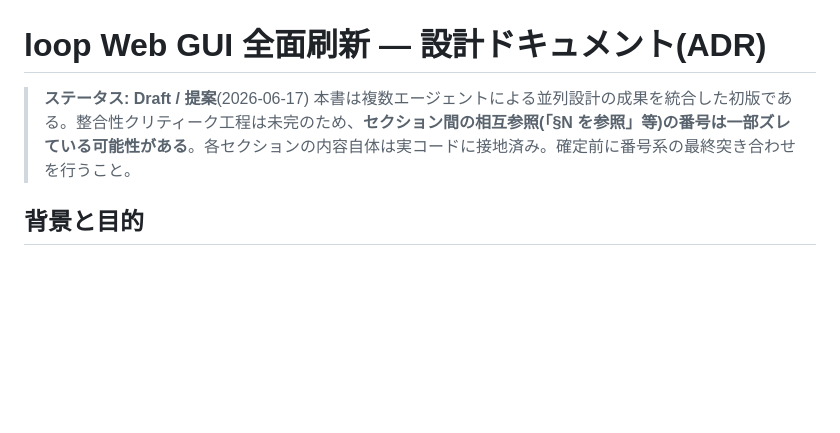
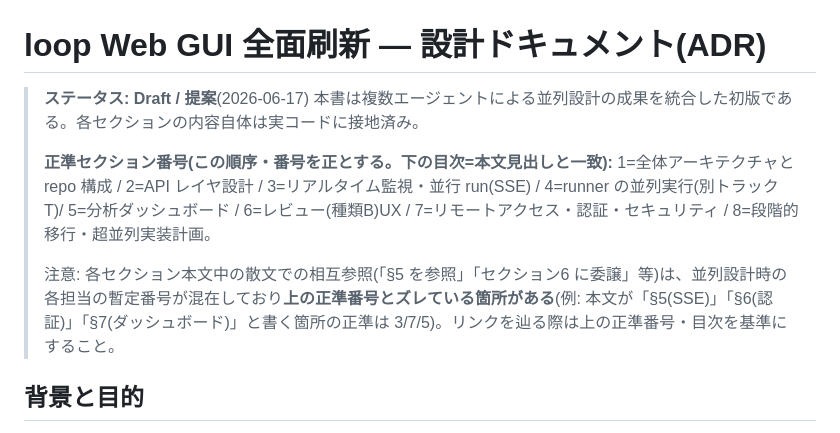
Before and after one commit to void2610/loop, a Markdown page: docs/web-rewrite.md, the part around the change. GitHub-like rendering; blank space fills up the shorter version.

Commit message:
docs: 正準セクション番号と相互参照ズレの注記を追加

```diff
--- a/docs/web-rewrite.md
+++ b/docs/web-rewrite.md
@@ -1,7 +1,12 @@
 # loop Web GUI 全面刷新 — 設計ドキュメント(ADR)
 
 > **ステータス: Draft / 提案**(2026-06-17)
-> 本書は複数エージェントによる並列設計の成果を統合した初版である。整合性クリティーク工程は未完のため、**セクション間の相互参照(「§N を参照」等)の番号は一部ズレている可能性がある**。各セクションの内容自体は実コードに接地済み。確定前に番号系の最終突き合わせを行うこと。
+> 本書は複数エージェントによる並列設計の成果を統合した初版である。各セクションの内容自体は実コードに接地済み。
+>
+> **正準セクション番号(この順序・番号を正とする。下の目次=本文見出しと一致):**
+> 1=全体アーキテクチャと repo 構成 / 2=API レイヤ設計 / 3=リアルタイム監視・並行 run(SSE) / 4=runner の並列実行(別トラック T)/ 5=分析ダッシュボード / 6=レビュー(種類B)UX / 7=リモートアクセス・認証・セキュリティ / 8=段階的移行・超並列実装計画。
+>
+> 注意: 各セクション本文中の散文での相互参照(「§5 を参照」「セクション6 に委譲」等)は、並列設計時の各担当の暫定番号が混在しており**上の正準番号とズレている箇所がある**(例: 本文が「§5(SSE)」「§6(認証)」「§7(ダッシュボード)」と書く箇所の正準は 3/7/5)。リンクを辿る際は上の正準番号・目次を基準にすること。
 
 ## 背景と目的
 
```
